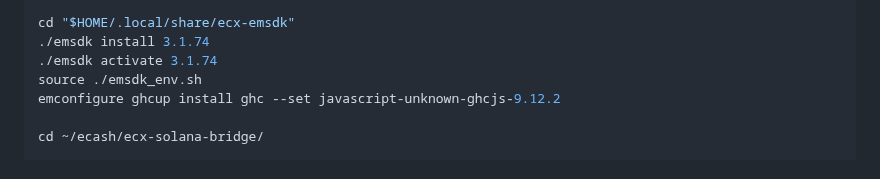
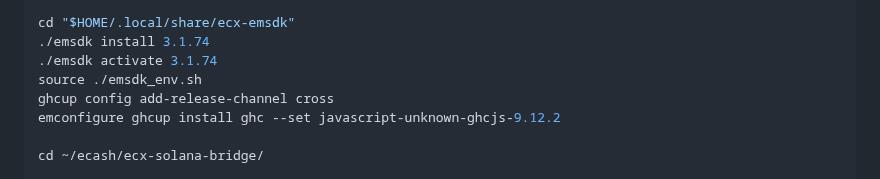
Before and after one commit to freewillydev/ecx-solana-bridge, a Markdown page: 2-Wrap-Unwrap-Server/README.md, the part around the change. Rendered like a GitHub page.

Commit message:
Add ghcup release channel configuration step

```diff
--- a/2-Wrap-Unwrap-Server/README.md
+++ b/2-Wrap-Unwrap-Server/README.md
@@ -36,6 +36,7 @@ cd "$HOME/.local/share/ecx-emsdk"
 ./emsdk install 3.1.74
 ./emsdk activate 3.1.74
 source ./emsdk_env.sh
+ghcup config add-release-channel cross
 emconfigure ghcup install ghc --set javascript-unknown-ghcjs-9.12.2
 
 cd ~/ecash/ecx-solana-bridge/
```
